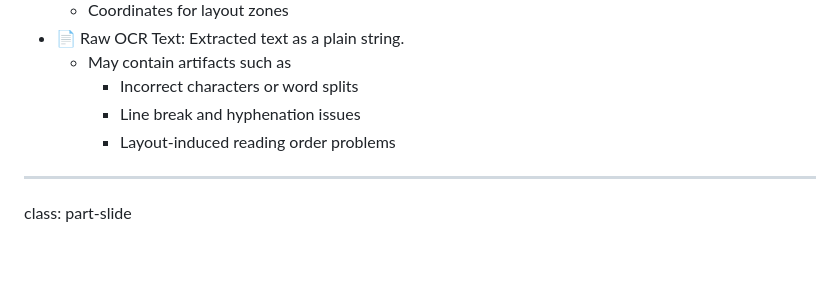
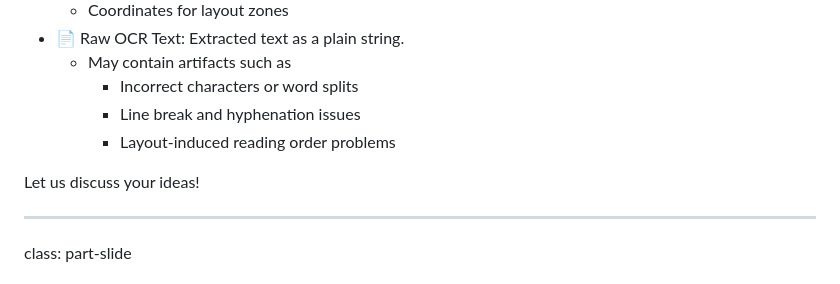
Before and after one commit to wrznr/sounding-spirit-2025, a Markdown page: content.md, the part around the change. Drawn GitHub-style; blank space fills up the shorter version.

```diff
--- a/content.md
+++ b/content.md
@@ -722,6 +722,8 @@ count: false
         * Line break and hyphenation issues
         * Layout-induced reading order problems
 
+Let us discuss your ideas!
+
 ---
 
 class: part-slide
```
